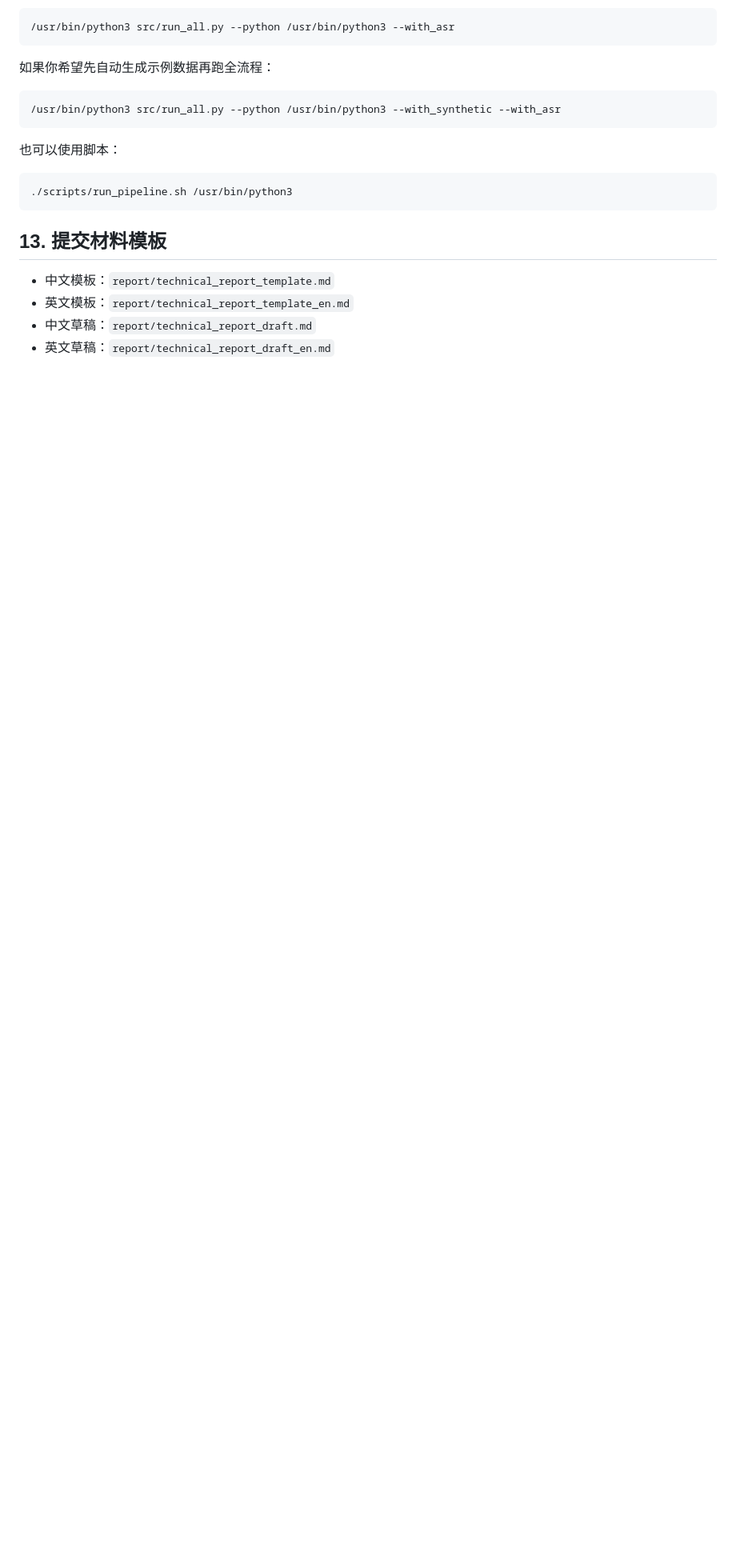
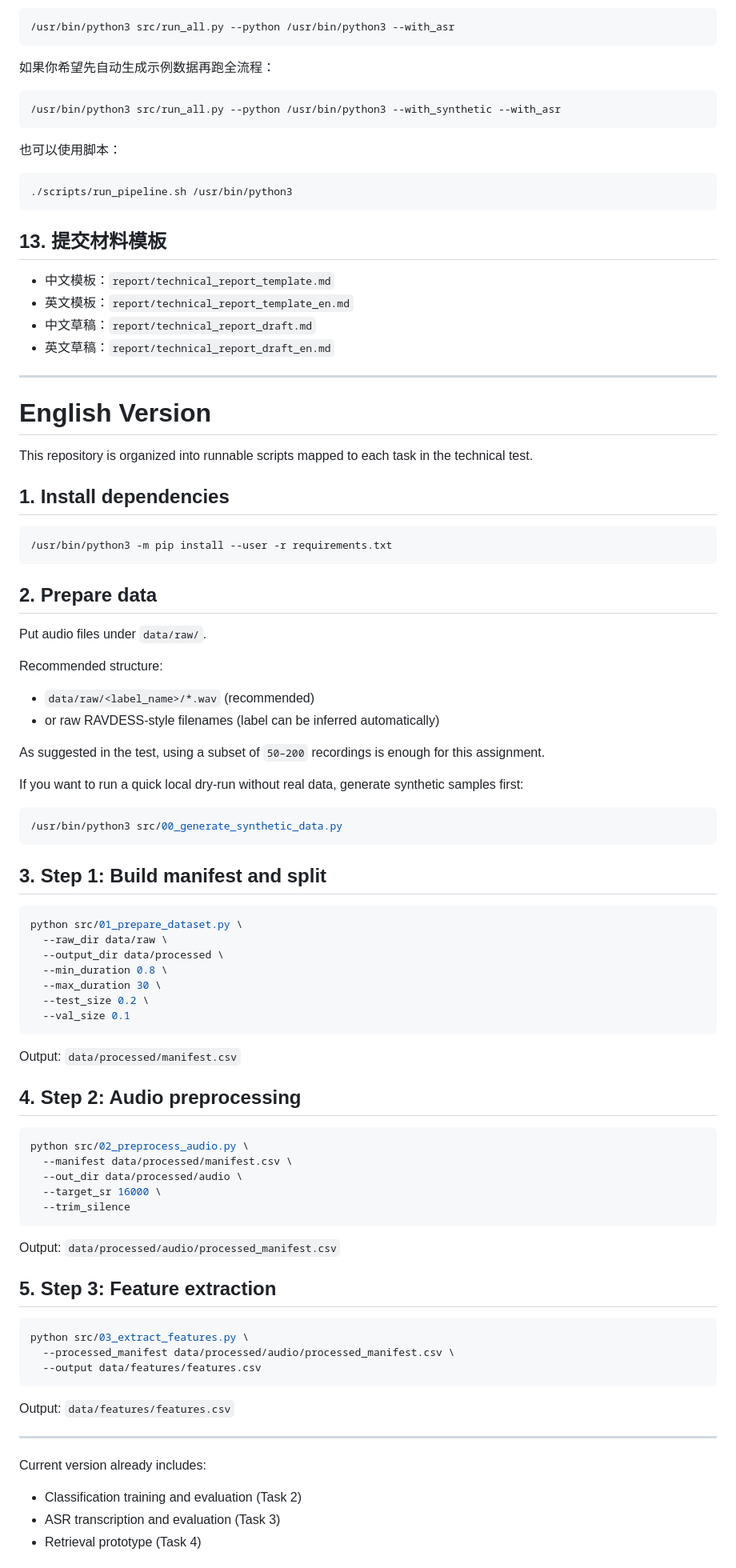
Before and after one commit to zbw123456/Tabletalk, a Markdown page: README.md, the part around one of its changes. Shown at 80% size. Drawn GitHub-style; blank space fills up the shorter version.

Commit message:
docs: add English translation in README

````diff
--- a/README.md
+++ b/README.md
@@ -153,3 +153,76 @@ python src/03_extract_features.py \
 - 英文模板：`report/technical_report_template_en.md`
 - 中文草稿：`report/technical_report_draft.md`
 - 英文草稿：`report/technical_report_draft_en.md`
+
+---
+
+# English Version
+
+This repository is organized into runnable scripts mapped to each task in the technical test.
+
+## 1. Install dependencies
+
+```bash
+/usr/bin/python3 -m pip install --user -r requirements.txt
+```
+
+## 2. Prepare data
+
+Put audio files under `data/raw/`.
+
+Recommended structure:
+
+- `data/raw/<label_name>/*.wav` (recommended)
+- or raw RAVDESS-style filenames (label can be inferred automatically)
+
+As suggested in the test, using a subset of `50–200` recordings is enough for this assignment.
+
+If you want to run a quick local dry-run without real data, generate synthetic samples first:
+
+```bash
+/usr/bin/python3 src/00_generate_synthetic_data.py
+```
+
+## 3. Step 1: Build manifest and split
+
+```bash
+python src/01_prepare_dataset.py \
+  --raw_dir data/raw \
+  --output_dir data/processed \
+  --min_duration 0.8 \
+  --max_duration 30 \
+  --test_size 0.2 \
+  --val_size 0.1
+```
+
+Output: `data/processed/manifest.csv`
+
+## 4. Step 2: Audio preprocessing
+
+```bash
+python src/02_preprocess_audio.py \
+  --manifest data/processed/manifest.csv \
+  --out_dir data/processed/audio \
+  --target_sr 16000 \
+  --trim_silence
+```
+
+Output: `data/processed/audio/processed_manifest.csv`
+
+## 5. Step 3: Feature extraction
+
+```bash
+python src/03_extract_features.py \
+  --processed_manifest data/processed/audio/processed_manifest.csv \
+  --output data/features/features.csv
+```
+
+Output: `data/features/features.csv`
+
+---
+
+Current version already includes:
+- Classification training and evaluation (Task 2)
+- ASR transcription and evaluation (Task 3)
+- Retrieval prototype (Task 4)
+
````
Also changed, not shown: other parts of README.md (+87 -0 lines).
